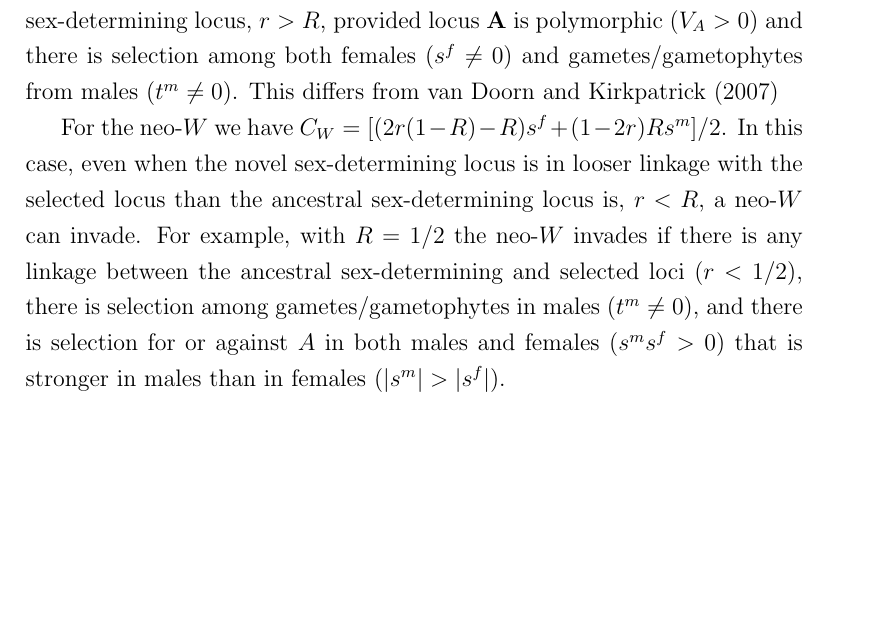
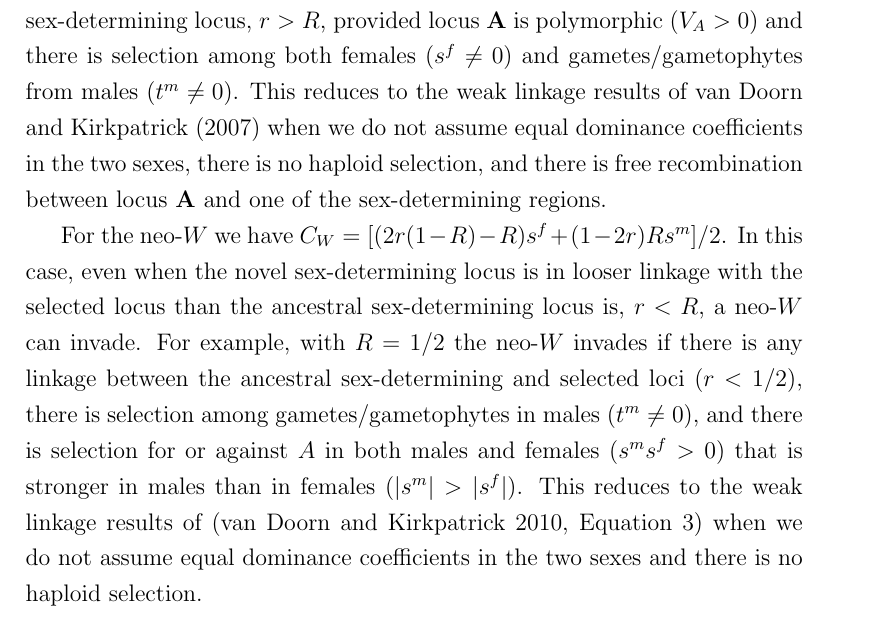
Before and after one commit to mmosmond/HaploidSelectionSexTurnover, a LaTeX paper (LaTeX/Turnover.tex): part of page 10 of 20, cut so that both start at the same text, the shorter picture padded with empty space. Compiled offline with pdfLaTeX.

Commit message:
comparison to Kirk complete

```diff
--- a/LaTeX/Turnover.tex
+++ b/LaTeX/Turnover.tex
@@ -273,11 +273,12 @@ where $V_A = p_A(1-p_A)$ is the variance at the \textbf{A} locus, $S_A = s^f (t^
 
 For the neo-$Y$ we have $C_Y = (r - R)s^f $.
 The neo-$Y$ can therefore invade whenever it is in tighter linkage with the selected locus than the ancestral sex-determining locus, $r>R$, provided locus \textbf{A} is polymorphic ($V_A>0$) and there is selection among both females ($s^f\neq0$) and gametes/gametophytes from males ($t^m\neq0$).
-This differs from \cite{vanDoorn:2007eu}
+This reduces to the weak linkage results of \cite{vanDoorn:2007eu} when we do not assume equal dominance coefficients in the two sexes, there is no haploid selection, and there is free recombination between locus \textbf{A} and one of the sex-determining regions.
 
 For the neo-$W$ we have $C_W = [(2r(1-R)-R) s^f + (1-2r)R s^m]/2$.
 In this case, even when the novel sex-determining locus is in looser linkage with the selected locus than the ancestral sex-determining locus is, $r<R$, a neo-$W$ can invade.
 For example, with $R=1/2$ the neo-$W$ invades if there is any linkage between the ancestral sex-determining and selected loci ($r<1/2$), there is selection among gametes/gametophytes in males ($t^m\neq0$), and there is selection for or against $A$ in both males and females ($s^m s^f >0$) that is stronger in males than in females ($|s^m| > |s^f|$).
+This reduces to the weak linkage results of \cite[][Equation 3]{vanDoorn:2010hu} when we do not assume equal dominance coefficients in the two sexes and there is no haploid selection.
 
 %\subsubsection*{Neo-$W$}
 %
```
Also changed, not shown: LaTeX/Turnover.pdf, 1 other file.
